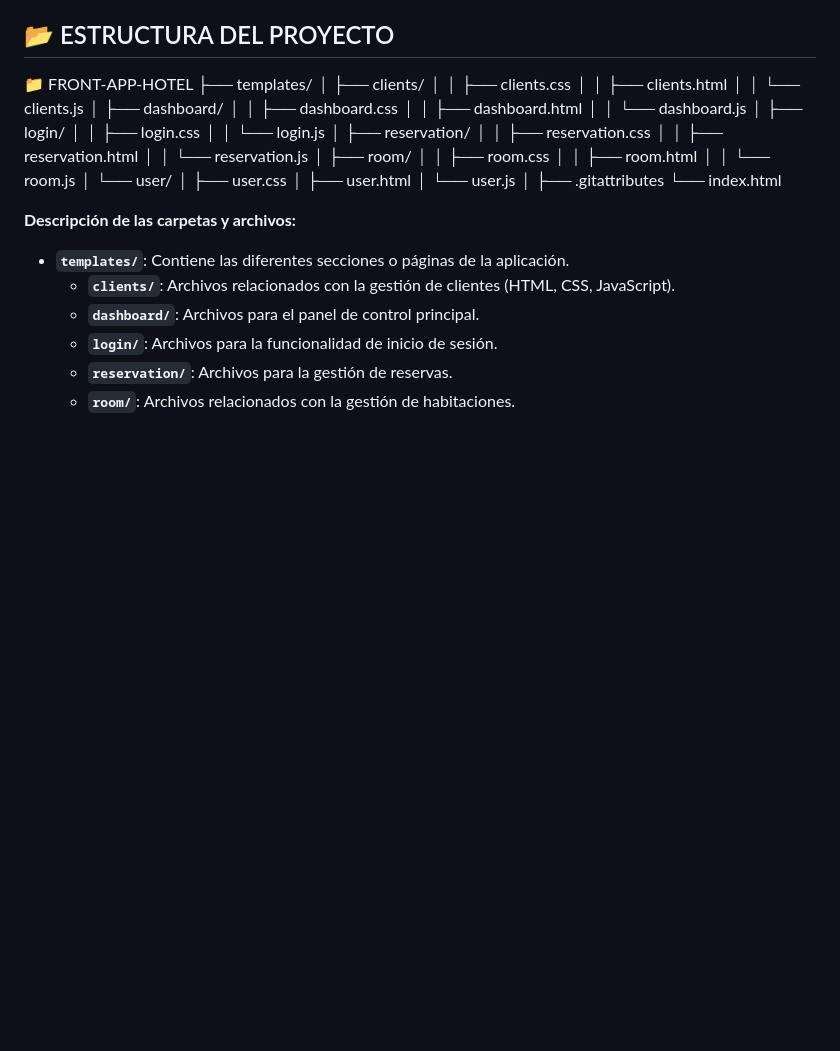
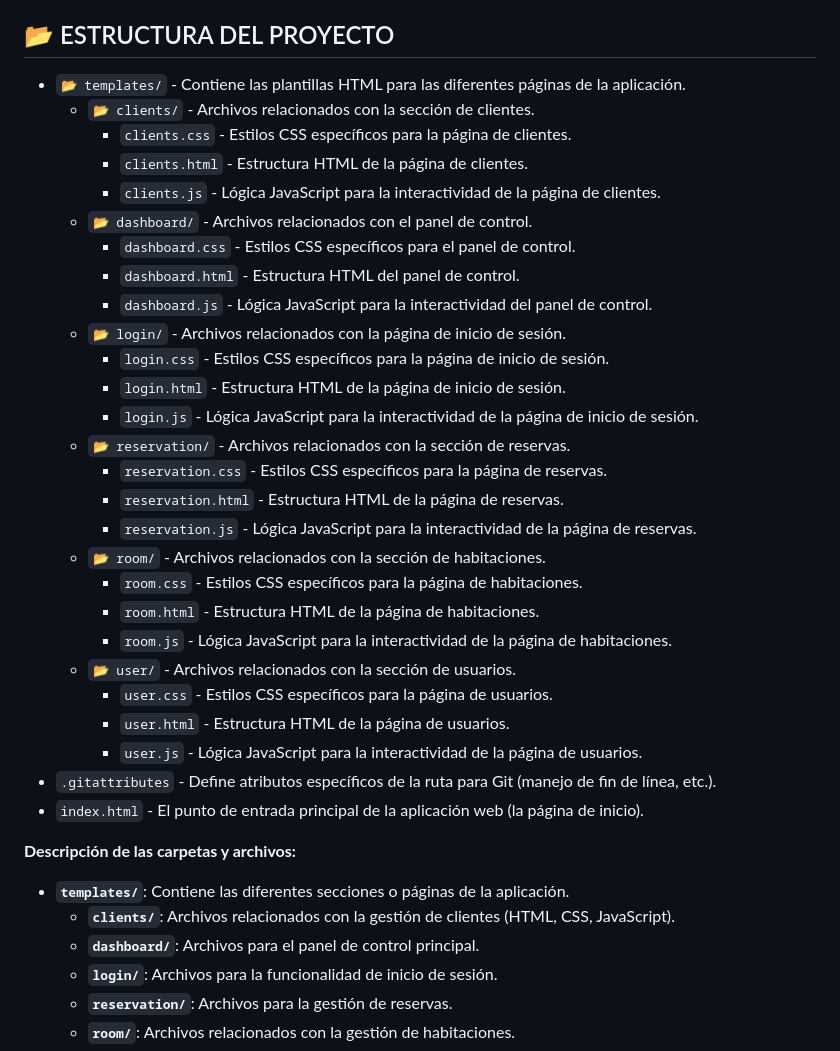
Before and after one commit to kevinperezroa/FRONT-APP-HOTEL, a Markdown page: README.MD, the part around the change. GitHub-like rendering; blank space fills up the shorter version.

```diff
--- a/README.MD
+++ b/README.MD
@@ -57,34 +57,33 @@ Los principales endpoints del backend con los que interactúa este frontend prob
 
 
 ## 📂 ESTRUCTURA DEL PROYECTO
-📁 FRONT-APP-HOTEL
-├── templates/
-│   ├── clients/
-│   │   ├── clients.css
-│   │   ├── clients.html
-│   │   └── clients.js
-│   ├── dashboard/
-│   │   ├── dashboard.css
-│   │   ├── dashboard.html
-│   │   └── dashboard.js
-│   ├── login/
-│   │   ├── login.css
-│   │   └── login.js
-│   ├── reservation/
-│   │   ├── reservation.css
-│   │   ├── reservation.html
-│   │   └── reservation.js
-│   ├── room/
-│   │   ├── room.css
-│   │   ├── room.html
-│   │   └── room.js
-│   └── user/
-│       ├── user.css
-│       ├── user.html
-│       └── user.js
-│
-├── .gitattributes
-└── index.html
+- `📂 templates/` - Contiene las plantillas HTML para las diferentes páginas de la aplicación.
+  - `📂 clients/` - Archivos relacionados con la sección de clientes.
+    - `clients.css` - Estilos CSS específicos para la página de clientes.
+    - `clients.html` - Estructura HTML de la página de clientes.
+    - `clients.js` - Lógica JavaScript para la interactividad de la página de clientes.
+  - `📂 dashboard/` - Archivos relacionados con el panel de control.
+    - `dashboard.css` - Estilos CSS específicos para el panel de control.
+    - `dashboard.html` - Estructura HTML del panel de control.
+    - `dashboard.js` - Lógica JavaScript para la interactividad del panel de control.
+  - `📂 login/` - Archivos relacionados con la página de inicio de sesión.
+    - `login.css` - Estilos CSS específicos para la página de inicio de sesión.
+    - `login.html` - Estructura HTML de la página de inicio de sesión.
+    - `login.js` - Lógica JavaScript para la interactividad de la página de inicio de sesión.
+  - `📂 reservation/` - Archivos relacionados con la sección de reservas.
+    - `reservation.css` - Estilos CSS específicos para la página de reservas.
+    - `reservation.html` - Estructura HTML de la página de reservas.
+    - `reservation.js` - Lógica JavaScript para la interactividad de la página de reservas.
+  - `📂 room/` - Archivos relacionados con la sección de habitaciones.
+    - `room.css` - Estilos CSS específicos para la página de habitaciones.
+    - `room.html` - Estructura HTML de la página de habitaciones.
+    - `room.js` - Lógica JavaScript para la interactividad de la página de habitaciones.
+  - `📂 user/` - Archivos relacionados con la sección de usuarios.
+    - `user.css` - Estilos CSS específicos para la página de usuarios.
+    - `user.html` - Estructura HTML de la página de usuarios.
+    - `user.js` - Lógica JavaScript para la interactividad de la página de usuarios.
+- `.gitattributes` - Define atributos específicos de la ruta para Git (manejo de fin de línea, etc.).
+- `index.html` - El punto de entrada principal de la aplicación web (la página de inicio).
 
 **Descripción de las carpetas y archivos:**
 
```
